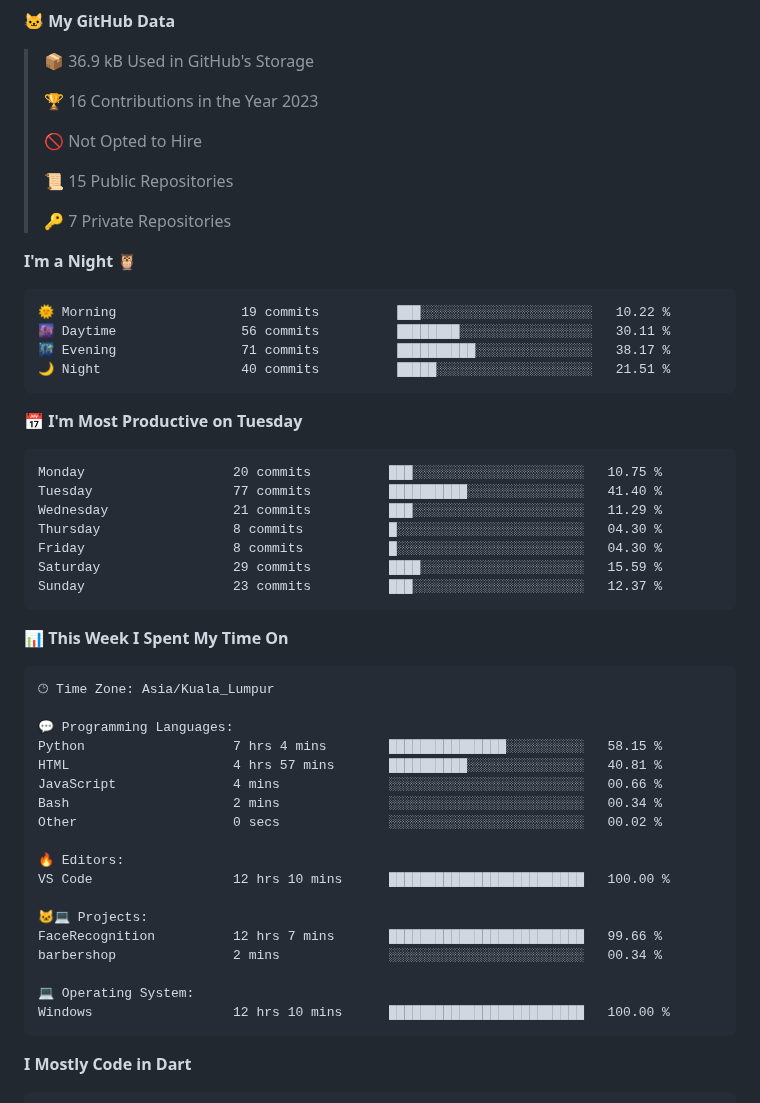
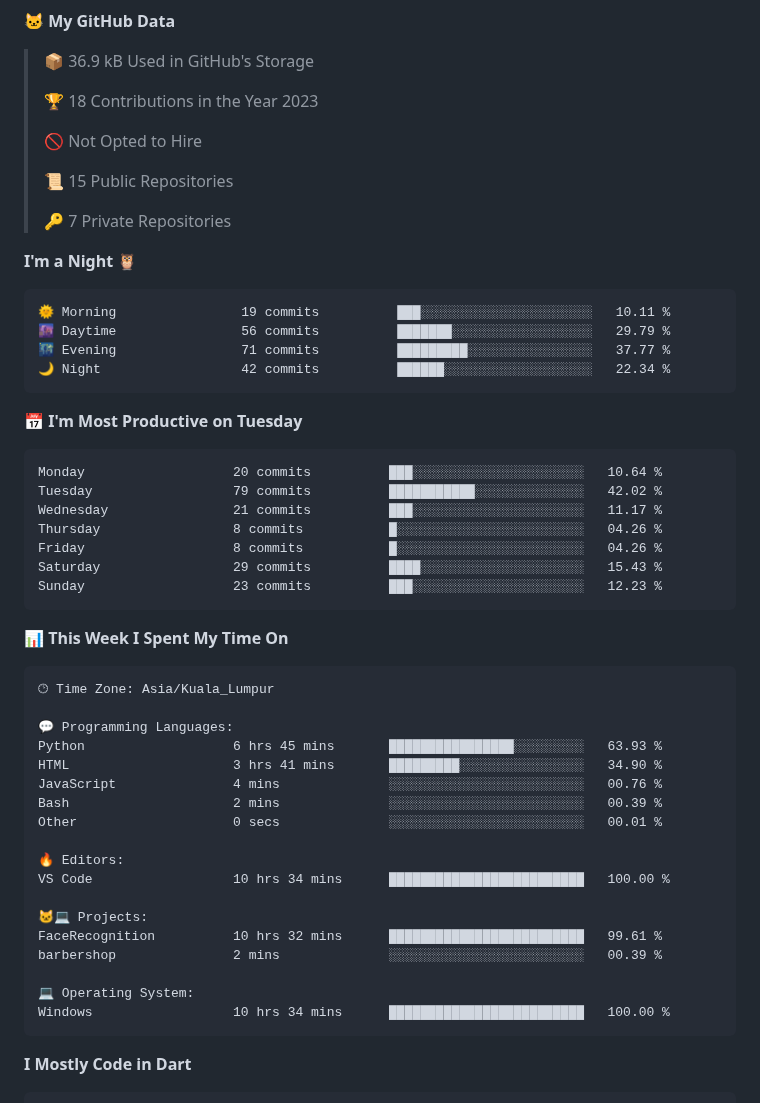
Before and after one commit to faizaiman/faizaiman, a Markdown page: README.md, the part around one of its changes. Drawn GitHub-style.

Commit message:
Updated with Dev Metrics

````diff
--- a/README.md
+++ b/README.md
@@ -17,7 +17,7 @@
 
 > 📦 36.9 kB Used in GitHub's Storage
  >
-> 🏆 16 Contributions in the Year 2023
+> 🏆 18 Contributions in the Year 2023
  >
 > 🚫 Not Opted to Hire
  >
@@ -28,21 +28,21 @@
 **I'm a Night 🦉**
 
 ```text
-🌞 Morning                19 commits          ███░░░░░░░░░░░░░░░░░░░░░░   10.22 %
-🌆 Daytime                56 commits          ████████░░░░░░░░░░░░░░░░░   30.11 %
-🌃 Evening                71 commits          ██████████░░░░░░░░░░░░░░░   38.17 %
-🌙 Night                  40 commits          █████░░░░░░░░░░░░░░░░░░░░   21.51 %
+🌞 Morning                19 commits          ███░░░░░░░░░░░░░░░░░░░░░░   10.11 %
+🌆 Daytime                56 commits          ███████░░░░░░░░░░░░░░░░░░   29.79 %
+🌃 Evening                71 commits          █████████░░░░░░░░░░░░░░░░   37.77 %
+🌙 Night                  42 commits          ██████░░░░░░░░░░░░░░░░░░░   22.34 %
 ```
 📅 **I'm Most Productive on Tuesday**
 
 ```text
-Monday                   20 commits          ███░░░░░░░░░░░░░░░░░░░░░░   10.75 %
-Tuesday                  77 commits          ██████████░░░░░░░░░░░░░░░   41.40 %
-Wednesday                21 commits          ███░░░░░░░░░░░░░░░░░░░░░░   11.29 %
-Thursday                 8 commits           █░░░░░░░░░░░░░░░░░░░░░░░░   04.30 %
-Friday                   8 commits           █░░░░░░░░░░░░░░░░░░░░░░░░   04.30 %
-Saturday                 29 commits          ████░░░░░░░░░░░░░░░░░░░░░   15.59 %
-Sunday                   23 commits          ███░░░░░░░░░░░░░░░░░░░░░░   12.37 %
+Monday                   20 commits          ███░░░░░░░░░░░░░░░░░░░░░░   10.64 %
+Tuesday                  79 commits          ███████████░░░░░░░░░░░░░░   42.02 %
+Wednesday                21 commits          ███░░░░░░░░░░░░░░░░░░░░░░   11.17 %
+Thursday                 8 commits           █░░░░░░░░░░░░░░░░░░░░░░░░   04.26 %
+Friday                   8 commits           █░░░░░░░░░░░░░░░░░░░░░░░░   04.26 %
+Saturday                 29 commits          ████░░░░░░░░░░░░░░░░░░░░░   15.43 %
+Sunday                   23 commits          ███░░░░░░░░░░░░░░░░░░░░░░   12.23 %
 ```
 
 
@@ -52,21 +52,21 @@ Sunday                   23 commits          ███░░░░░░░░
 🕑︎ Time Zone: Asia/Kuala_Lumpur
 
 💬 Programming Languages:
-Python                   7 hrs 4 mins        ███████████████░░░░░░░░░░   58.15 %
-HTML                     4 hrs 57 mins       ██████████░░░░░░░░░░░░░░░   40.81 %
-JavaScript               4 mins              ░░░░░░░░░░░░░░░░░░░░░░░░░   00.66 %
-Bash                     2 mins              ░░░░░░░░░░░░░░░░░░░░░░░░░   00.34 %
-Other                    0 secs              ░░░░░░░░░░░░░░░░░░░░░░░░░   00.02 %
+Python                   6 hrs 45 mins       ████████████████░░░░░░░░░   63.93 %
+HTML                     3 hrs 41 mins       █████████░░░░░░░░░░░░░░░░   34.90 %
+JavaScript               4 mins              ░░░░░░░░░░░░░░░░░░░░░░░░░   00.76 %
+Bash                     2 mins              ░░░░░░░░░░░░░░░░░░░░░░░░░   00.39 %
+Other                    0 secs              ░░░░░░░░░░░░░░░░░░░░░░░░░   00.01 %
 
 🔥 Editors:
-VS Code                  12 hrs 10 mins      █████████████████████████   100.00 %
+VS Code                  10 hrs 34 mins      █████████████████████████   100.00 %
 
 🐱‍💻 Projects:
-FaceRecognition          12 hrs 7 mins       █████████████████████████   99.66 %
-barbershop               2 mins              ░░░░░░░░░░░░░░░░░░░░░░░░░   00.34 %
+FaceRecognition          10 hrs 32 mins      █████████████████████████   99.61 %
+barbershop               2 mins              ░░░░░░░░░░░░░░░░░░░░░░░░░   00.39 %
 
 💻 Operating System:
-Windows                  12 hrs 10 mins      █████████████████████████   100.00 %
+Windows                  10 hrs 34 mins      █████████████████████████   100.00 %
 ```
 
 **I Mostly Code in Dart**
````
Also changed, not shown: other parts of README.md (+2 -2 lines), assets/bar_graph.png.
